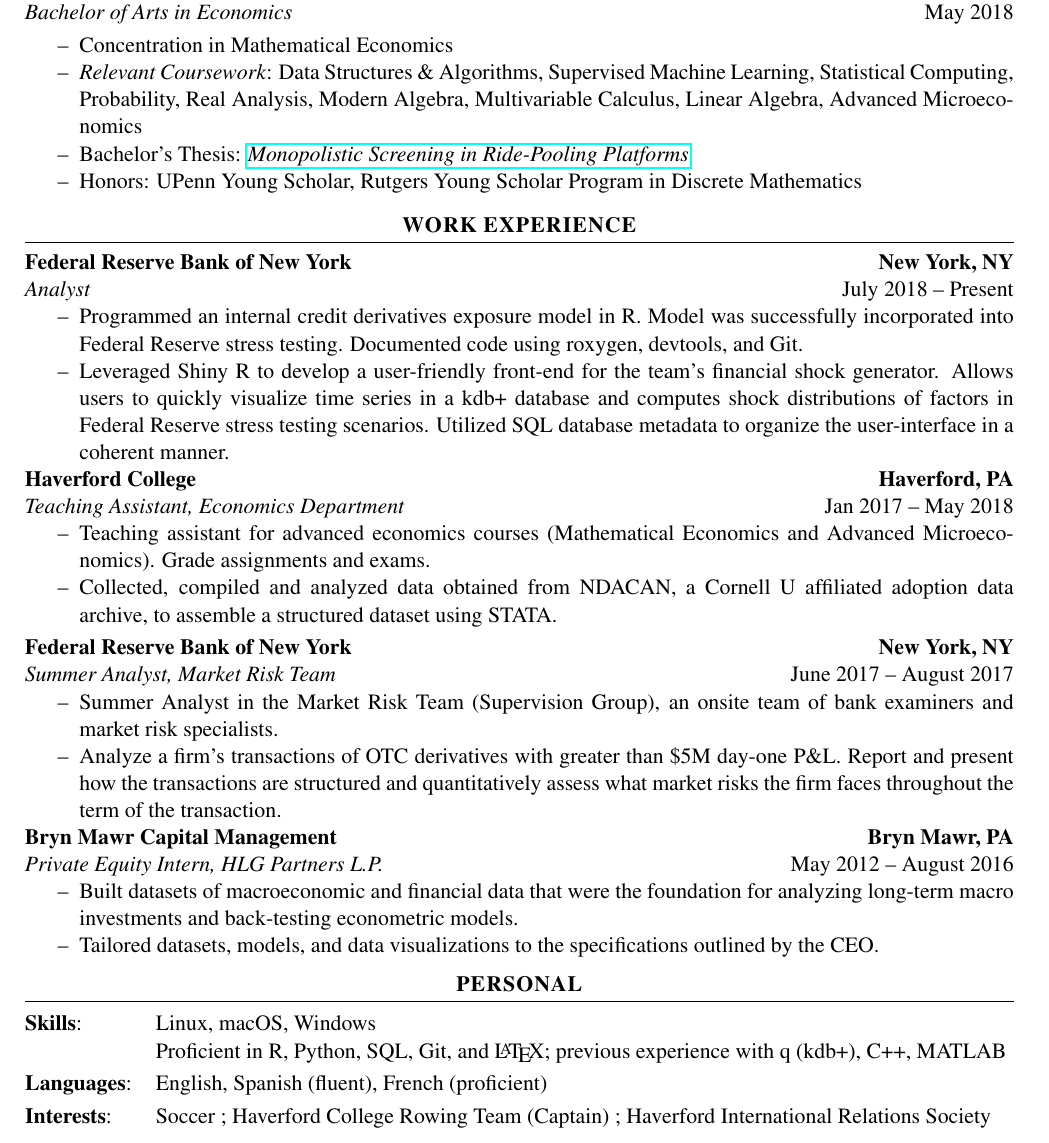
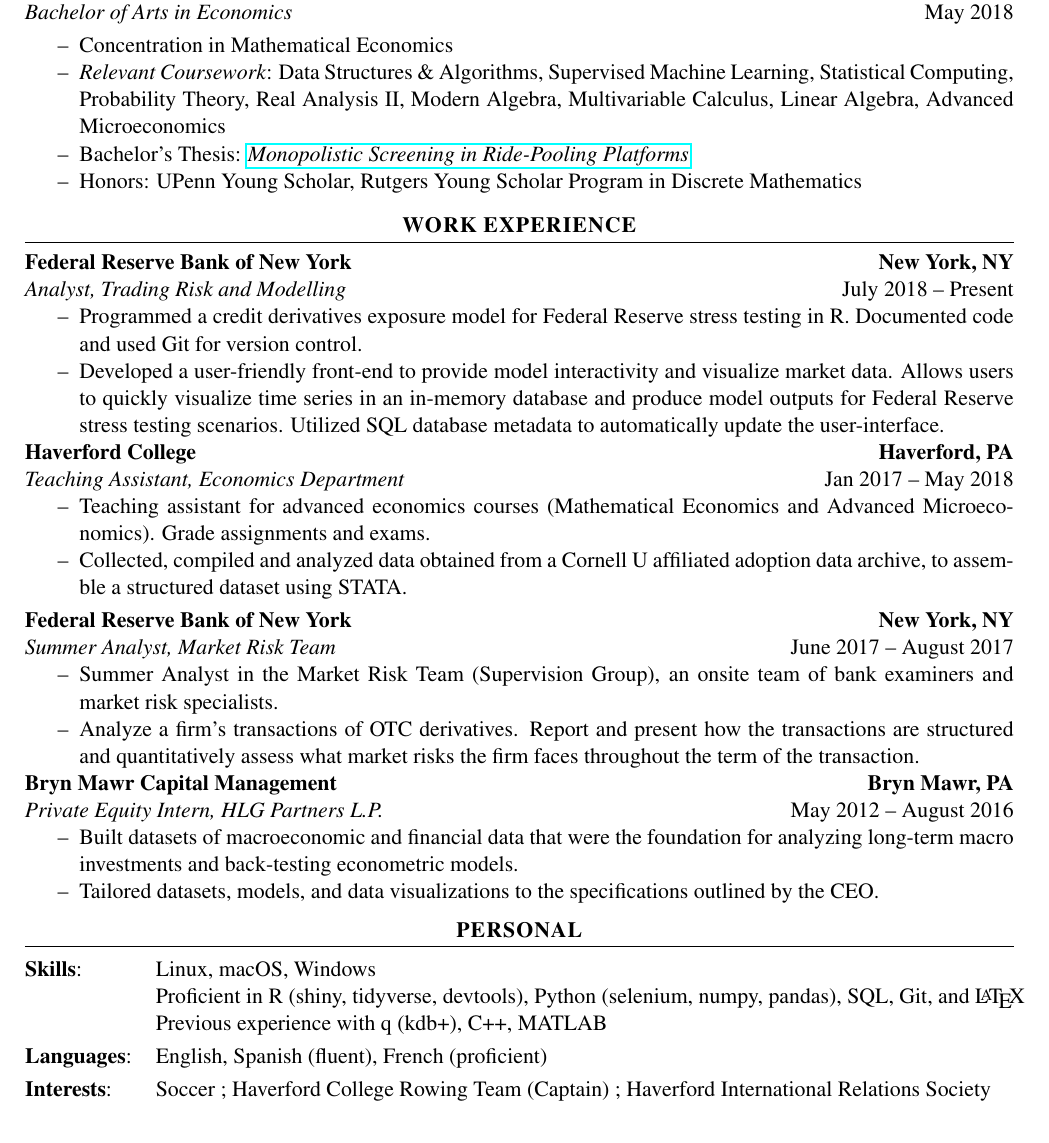
Before and after one commit to lmeninato/Resume, a LaTeX CV (resume.tex): part of the page, cut so that both start at the same text. Compiled offline with pdfLaTeX.

Commit message:
Update resume.tex

```diff
--- a/resume.tex
+++ b/resume.tex
@@ -24,6 +24,10 @@
   {\setlength{\topsep}{#1}\par\kern\topsep\centering}% \begin{mycenter}[<len>]
   {\par\kern\topsep}% \end{mycenter}
 
+\newcommand*{\email}[1]{%
+  \normalsize\href{mailto:#1}{#1}
+  }
+
 %%%%%%%%%%%%%%%%%%%%%%%%%%%%%%%%  /
 %%%%%%%%% END PREAMBLE %%%%%%%%% /
 %%%%%%%%%%%%%%%%%%%%%%%%%%%%%%%%/
@@ -49,7 +53,7 @@
 
 \begin{itemize}[topsep=0pt,noitemsep]
     \item[\I] Concentration in Mathematical Economics
-	\item[\I] \textit{Relevant Coursework}: Data Structures \& Algorithms, Supervised Machine Learning, Statistical Computing, Probability, Real Analysis, Modern Algebra, Multivariable Calculus, Linear Algebra, Advanced Microeconomics
+	\item[\I] \textit{Relevant Coursework}: Data Structures \& Algorithms, Supervised Machine Learning, Statistical Computing, Probability Theory, Real Analysis II, Modern Algebra, Multivariable Calculus, Linear Algebra, Advanced Microeconomics
 	\item[\I] Bachelor's Thesis: \textit{\href{https://github.com/lmeninato/ECON396/blob/master/Lorenzo\%20Meninato\%20Thesis.pdf}{Monopolistic Screening in Ride-Pooling Platforms}}
 	\item[\I] Honors: UPenn Young Scholar, Rutgers Young Scholar Program in Discrete Mathematics
 \end{itemize}
@@ -64,10 +68,10 @@
 \rule{\textwidth}{0.4pt}
 
 \textbf{Federal Reserve Bank of New York} \hfill \textbf{New York, NY} \\
-\textit{Analyst} \hfill July 2018 -- Present
+\textit{Analyst, Trading Risk and Modelling} \hfill July 2018 -- Present
 \begin{itemize}[topsep=0pt,noitemsep]
-	\item[\I] Programmed an internal credit derivatives exposure model in R. Model was successfully incorporated into Federal Reserve stress testing. Documented code using roxygen, devtools, and Git.
-	\item[\I] Leveraged Shiny R to develop a user-friendly front-end for the team's financial shock generator. Allows users to quickly visualize time series in a kdb+ database and computes shock distributions of factors in Federal Reserve stress testing scenarios. Utilized SQL database metadata to organize the user-interface in a coherent manner.
+	\item[\I] Programmed a credit derivatives exposure model for Federal Reserve stress testing in R. Documented code and used Git for version control.
+	\item[\I] Developed a user-friendly front-end to provide model interactivity and visualize market data. Allows users to quickly visualize time series in an in-memory database and produce model outputs for Federal Reserve stress testing scenarios. Utilized SQL database metadata to automatically update the user-interface.
 \end{itemize}
 
 \textbf{Haverford College} \hfill \textbf{Haverford, PA}\\
@@ -75,7 +79,7 @@
 \hfill Jan 2017 -- May 2018
 \begin{itemize}[topsep=0pt,noitemsep]
   \item[\I] Teaching assistant for advanced economics courses (Mathematical Economics and Advanced Microeconomics). Grade assignments and exams.
-  \item[\I] Collected, compiled and analyzed data obtained from NDACAN, a Cornell U affiliated adoption data
+  \item[\I] Collected, compiled and analyzed data obtained from a Cornell U affiliated adoption data
 archive, to assemble a structured dataset using STATA.
 \end{itemize}
 
@@ -86,7 +90,7 @@
 \begin{itemize}[topsep=0pt,noitemsep]
 	\item[\I] Summer Analyst in the Market Risk Team (Supervision Group), an onsite team of bank examiners and
 market risk specialists.
-	\item[\I] Analyze a firm's transactions of OTC derivatives with greater than \$5M day-one P\&L. Report and present
+	\item[\I] Analyze a firm's transactions of OTC derivatives. Report and present
 how the transactions are structured and quantitatively assess what market risks the firm faces throughout the term of the
 transaction.
 \end{itemize}
@@ -114,8 +118,10 @@
 \begin{tabularx}{\linewidth}{ll}
 
 \hspace{-3mm}
+
 \textbf{Skills}: & Linux, macOS, Windows \\
-  & Proficient in R, Python, SQL, Git, and \LaTeX; previous experience with q (kdb+), C++, MATLAB\\[1mm]
+  & Proficient in R (shiny, tidyverse, devtools), Python (selenium, numpy, pandas), SQL, Git, and \LaTeX \\
+  & Previous experience with q (kdb+), C++, MATLAB\\[1mm]
 
 \hspace{-3mm}
 \textbf{Languages}: & English, Spanish (fluent), French (proficient) \\
```
Also changed, not shown: resume.tex (6 more changed lines).
